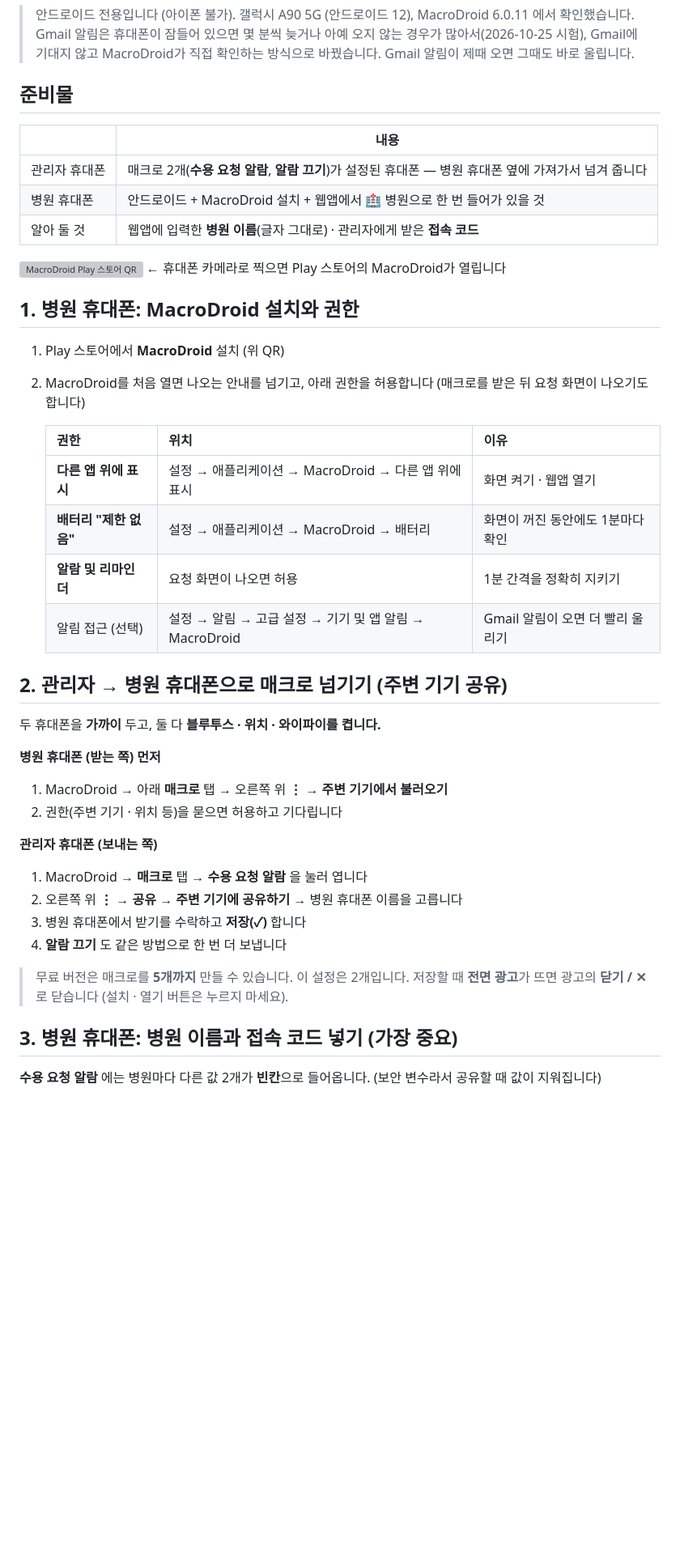
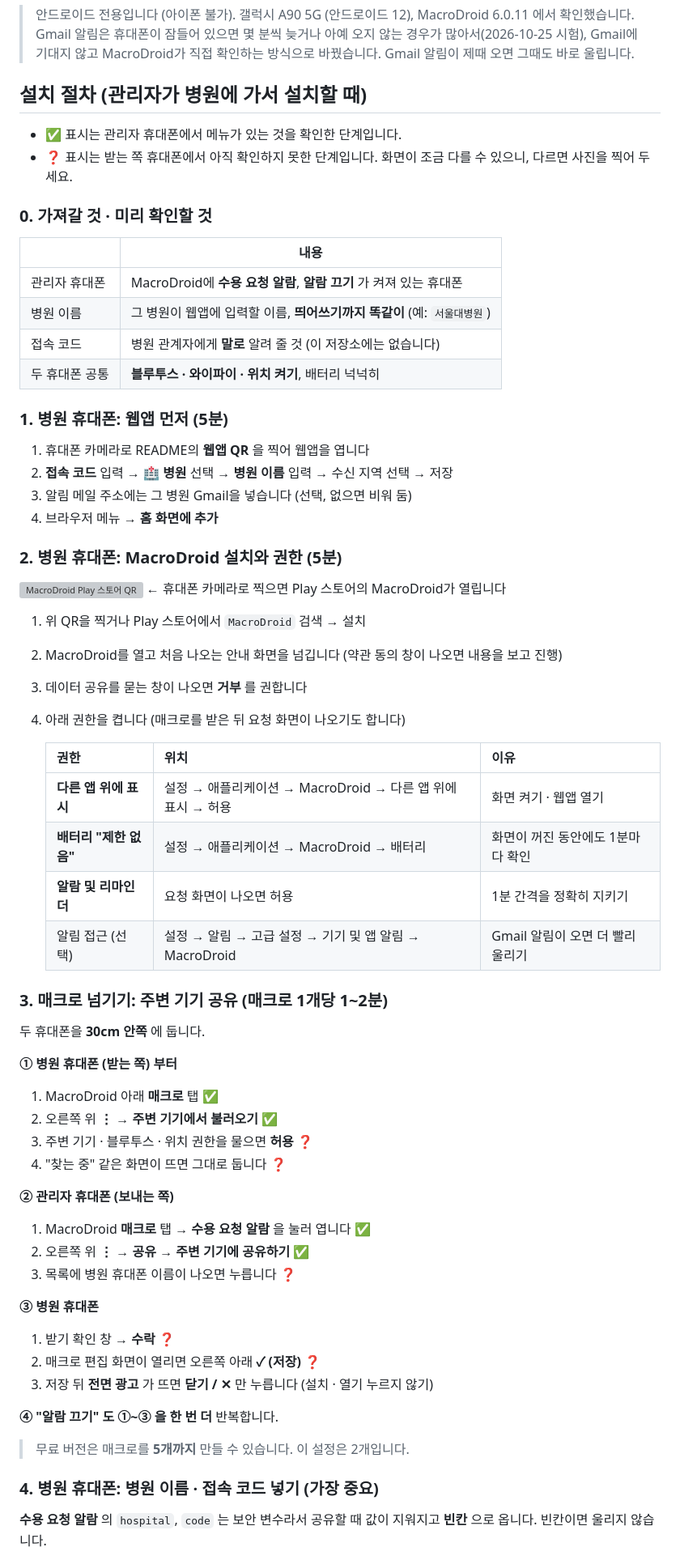
Before and after one commit to bandit1397/Patient-Acceptance-Request, a Markdown page: docs/MACRODROID.md, the part around one of its changes. Shown at 81% size. GitHub-like rendering; blank space fills up the shorter version; grey boxes are pictures that could not be loaded.

Commit message:
MACRODROID.md에 병원 설치 절차(0~6단계, 확인/미확인 표시) 추가
Co-Authored-By: Claude Opus 5.5 <noreply@anthropic.com>

```diff
--- a/docs/MACRODROID.md
+++ b/docs/MACRODROID.md
@@ -8,46 +8,68 @@
 > Gmail 알림은 휴대폰이 잠들어 있으면 몇 분씩 늦거나 아예 오지 않는 경우가 많아서(2026-10-25 시험),
 > Gmail에 기대지 않고 MacroDroid가 직접 확인하는 방식으로 바꿨습니다. Gmail 알림이 제때 오면 그때도 바로 울립니다.
 
-## 준비물
+## 설치 절차 (관리자가 병원에 가서 설치할 때)
+
+- **✅** 표시는 관리자 휴대폰에서 메뉴가 있는 것을 확인한 단계입니다.
+- **❓** 표시는 받는 쪽 휴대폰에서 아직 확인하지 못한 단계입니다. 화면이 조금 다를 수 있으니, 다르면 사진을 찍어 두세요.
+
+### 0. 가져갈 것 · 미리 확인할 것
 
 | | 내용 |
 |---|---|
-| 관리자 휴대폰 | 매크로 2개(**수용 요청 알람**, **알람 끄기**)가 설정된 휴대폰 — 병원 휴대폰 옆에 가져가서 넘겨 줍니다 |
-| 병원 휴대폰 | 안드로이드 + MacroDroid 설치 + 웹앱에서 🏥 병원으로 한 번 들어가 있을 것 |
-| 알아 둘 것 | 웹앱에 입력한 **병원 이름**(글자 그대로) · 관리자에게 받은 **접속 코드** |
+| 관리자 휴대폰 | MacroDroid에 **수용 요청 알람**, **알람 끄기** 가 켜져 있는 휴대폰 |
+| 병원 이름 | 그 병원이 웹앱에 입력할 이름, **띄어쓰기까지 똑같이** (예: `서울대병원`) |
+| 접속 코드 | 병원 관계자에게 **말로** 알려 줄 것 (이 저장소에는 없습니다) |
+| 두 휴대폰 공통 | **블루투스 · 와이파이 · 위치 켜기**, 배터리 넉넉히 |
+
+### 1. 병원 휴대폰: 웹앱 먼저 (5분)
+
+1. 휴대폰 카메라로 README의 **웹앱 QR** 을 찍어 웹앱을 엽니다
+2. **접속 코드** 입력 → **🏥 병원** 선택 → **병원 이름** 입력 → 수신 지역 선택 → 저장
+3. 알림 메일 주소에는 그 병원 Gmail을 넣습니다 (선택, 없으면 비워 둠)
+4. 브라우저 메뉴 → **홈 화면에 추가**
+
+### 2. 병원 휴대폰: MacroDroid 설치와 권한 (5분)
 
 <img src="qr-macrodroid.svg" width="160" alt="MacroDroid Play 스토어 QR">  ← 휴대폰 카메라로 찍으면 Play 스토어의 MacroDroid가 열립니다
 
-## 1. 병원 휴대폰: MacroDroid 설치와 권한
-
-1. Play 스토어에서 **MacroDroid** 설치 (위 QR)
-2. MacroDroid를 처음 열면 나오는 안내를 넘기고, 아래 권한을 허용합니다 (매크로를 받은 뒤 요청 화면이 나오기도 합니다)
+1. 위 QR을 찍거나 Play 스토어에서 `MacroDroid` 검색 → 설치
+2. MacroDroid를 열고 처음 나오는 안내 화면을 넘깁니다 (약관 동의 창이 나오면 내용을 보고 진행)
+3. 데이터 공유를 묻는 창이 나오면 **거부** 를 권합니다
+4. 아래 권한을 켭니다 (매크로를 받은 뒤 요청 화면이 나오기도 합니다)
 
    | 권한 | 위치 | 이유 |
    |---|---|---|
-   | **다른 앱 위에 표시** | 설정 → 애플리케이션 → MacroDroid → 다른 앱 위에 표시 | 화면 켜기 · 웹앱 열기 |
+   | **다른 앱 위에 표시** | 설정 → 애플리케이션 → MacroDroid → 다른 앱 위에 표시 → 허용 | 화면 켜기 · 웹앱 열기 |
    | **배터리 "제한 없음"** | 설정 → 애플리케이션 → MacroDroid → 배터리 | 화면이 꺼진 동안에도 1분마다 확인 |
    | **알람 및 리마인더** | 요청 화면이 나오면 허용 | 1분 간격을 정확히 지키기 |
    | 알림 접근 (선택) | 설정 → 알림 → 고급 설정 → 기기 및 앱 알림 → MacroDroid | Gmail 알림이 오면 더 빨리 울리기 |
 
-## 2. 관리자 → 병원 휴대폰으로 매크로 넘기기 (주변 기기 공유)
+### 3. 매크로 넘기기: 주변 기기 공유 (매크로 1개당 1~2분)
 
-두 휴대폰을 **가까이** 두고, 둘 다 **블루투스 · 위치 · 와이파이를 켭니다.**
+두 휴대폰을 **30cm 안쪽** 에 둡니다.
 
-**병원 휴대폰 (받는 쪽) 먼저**
-1. MacroDroid → 아래 **매크로** 탭 → 오른쪽 위 **⋮** → **주변 기기에서 불러오기**
-2. 권한(주변 기기 · 위치 등)을 묻으면 허용하고 기다립니다
+**① 병원 휴대폰 (받는 쪽) 부터**
+1. MacroDroid 아래 **매크로** 탭 ✅
+2. 오른쪽 위 **⋮** → **주변 기기에서 불러오기** ✅
+3. 주변 기기 · 블루투스 · 위치 권한을 물으면 **허용** ❓
+4. "찾는 중" 같은 화면이 뜨면 그대로 둡니다 ❓
 
-**관리자 휴대폰 (보내는 쪽)**
-1. MacroDroid → **매크로** 탭 → **수용 요청 알람** 을 눌러 엽니다
-2. 오른쪽 위 **⋮** → **공유** → **주변 기기에 공유하기** → 병원 휴대폰 이름을 고릅니다
-3. 병원 휴대폰에서 받기를 수락하고 **저장(✓)** 합니다
-4. **알람 끄기** 도 같은 방법으로 한 번 더 보냅니다
+**② 관리자 휴대폰 (보내는 쪽)**
+1. MacroDroid **매크로** 탭 → **수용 요청 알람** 을 눌러 엽니다 ✅
+2. 오른쪽 위 **⋮** → **공유** → **주변 기기에 공유하기** ✅
+3. 목록에 병원 휴대폰 이름이 나오면 누릅니다 ❓
+
+**③ 병원 휴대폰**
+1. 받기 확인 창 → **수락** ❓
+2. 매크로 편집 화면이 열리면 오른쪽 아래 **✓ (저장)** ❓
+3. 저장 뒤 **전면 광고** 가 뜨면 **닫기 / ✕** 만 누릅니다 (설치 · 열기 누르지 않기)
+
+**④ "알람 끄기" 도 ①~③ 을 한 번 더** 반복합니다.
 
 > 무료 버전은 매크로를 **5개까지** 만들 수 있습니다. 이 설정은 2개입니다.
-> 저장할 때 **전면 광고**가 뜨면 광고의 **닫기 / ✕** 로 닫습니다 (설치 · 열기 버튼은 누르지 마세요).
 
-## 3. 병원 휴대폰: 병원 이름과 접속 코드 넣기 (가장 중요)
+### 4. 병원 휴대폰: 병원 이름 · 접속 코드 넣기 (가장 중요)
 
-**수용 요청 알람** 에는 병원마다 다른 값 2개가 **빈칸**으로 들어옵니다. (보안 변수라서 공유할 때 값이 지워집니다)
+**수용 요청 알람** 의 `hospital`, `code` 는 보안 변수라서 공유할 때 값이 지워지고 **빈칸** 으로 옵니다. 빈칸이면 울리지 않습니다.
 
```
Also changed, not shown: other parts of docs/MACRODROID.md (+24 -13 lines).
